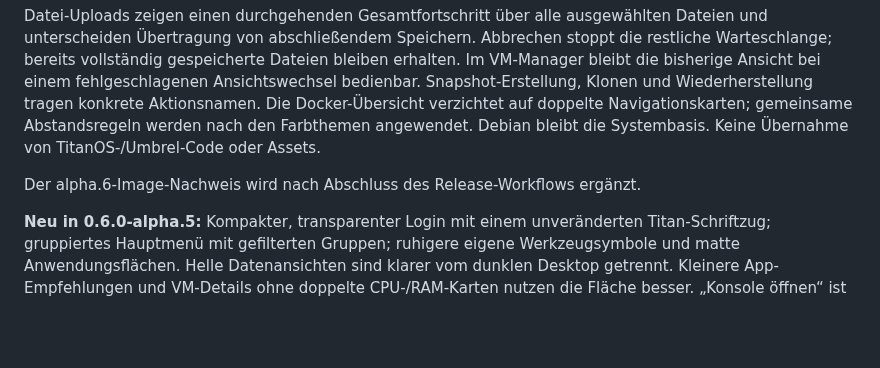
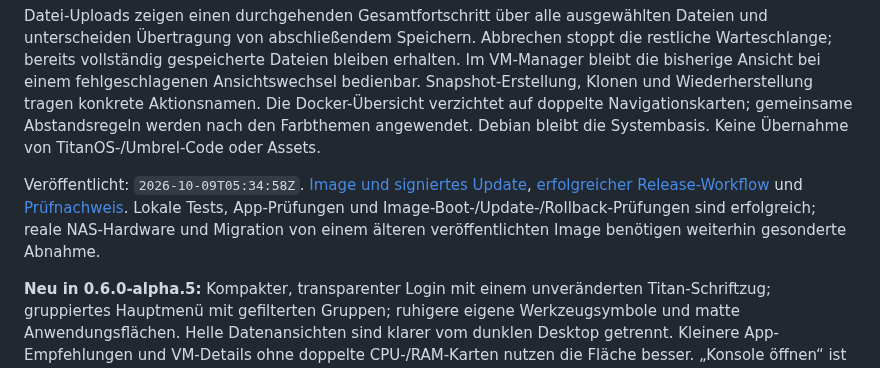
Before and after one commit to ra5on/Titan, a Markdown page: docs/RELEASE-0.6.0.md, the part around the change. Drawn GitHub-style; blank space fills up the shorter version.

```diff
--- a/docs/RELEASE-0.6.0.md
+++ b/docs/RELEASE-0.6.0.md
@@ -6,7 +6,7 @@ Titan 0.6.0 verbindet den persönlichen Desktop und seine Verwaltungsfenster mit
 
 Datei-Uploads zeigen einen durchgehenden Gesamtfortschritt über alle ausgewählten Dateien und unterscheiden Übertragung von abschließendem Speichern. Abbrechen stoppt die restliche Warteschlange; bereits vollständig gespeicherte Dateien bleiben erhalten. Im VM-Manager bleibt die bisherige Ansicht bei einem fehlgeschlagenen Ansichtswechsel bedienbar. Snapshot-Erstellung, Klonen und Wiederherstellung tragen konkrete Aktionsnamen. Die Docker-Übersicht verzichtet auf doppelte Navigationskarten; gemeinsame Abstandsregeln werden nach den Farbthemen angewendet. Debian bleibt die Systembasis. Keine Übernahme von TitanOS-/Umbrel-Code oder Assets.
 
-Der alpha.6-Image-Nachweis wird nach Abschluss des Release-Workflows ergänzt.
+Veröffentlicht: `2026-10-09T05:34:58Z`. [Image und signiertes Update](https://github.com/ra5on/Titan/releases/tag/v0.6.0-alpha.6), [erfolgreicher Release-Workflow](https://github.com/ra5on/Titan/actions/runs/37885572225) und [Prüfnachweis](VERIFY-0.6.0.md#veröffentlichter-image-nachweis--alpha6). Lokale Tests, App-Prüfungen und Image-Boot-/Update-/Rollback-Prüfungen sind erfolgreich; reale NAS-Hardware und Migration von einem älteren veröffentlichten Image benötigen weiterhin gesonderte Abnahme.
 
 **Neu in 0.6.0-alpha.5:** Kompakter, transparenter Login mit einem unveränderten Titan-Schriftzug; gruppiertes Hauptmenü mit gefilterten Gruppen; ruhigere eigene Werkzeugsymbole und matte Anwendungsflächen. Helle Datenansichten sind klarer vom dunklen Desktop getrennt. Kleinere App-Empfehlungen und VM-Details ohne doppelte CPU-/RAM-Karten nutzen die Fläche besser. „Konsole öffnen“ ist eine direkte VM-Aktion. Ohne VM-Auswahl bietet die eigenständige Konsole einen Weg zum VM-Manager statt wiederholter Verbindungsversuche. Das Kontomenü speichert optionales automatisches Dock-Ausblenden für maximierte Fenster; auf schmalen Bildschirmen bleibt das Dock sichtbar.
 
```
Also changed, not shown: README.md (+3 -3 lines), docs/VERIFY-0.6.0.md (+22 -1 lines), docs/images/titan-docker.jpg.
